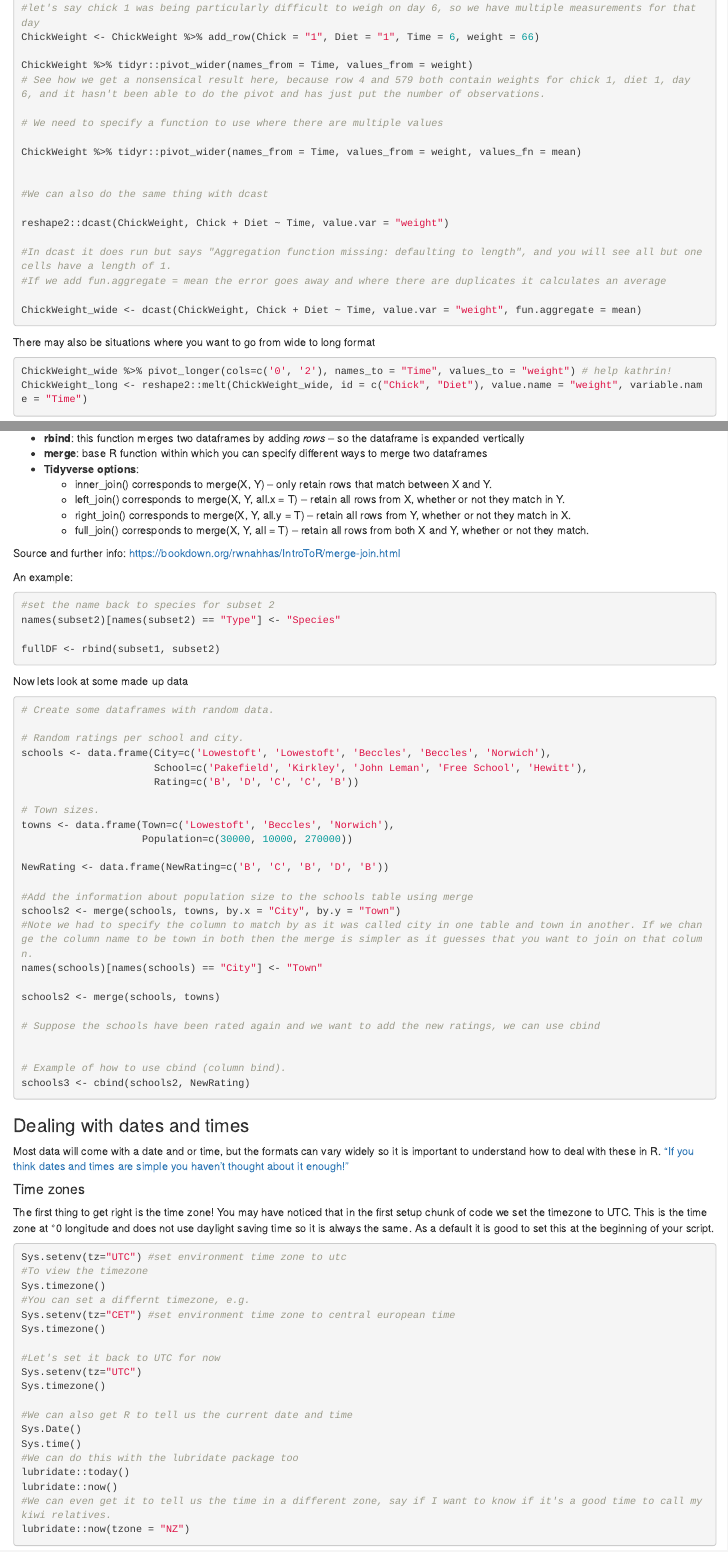
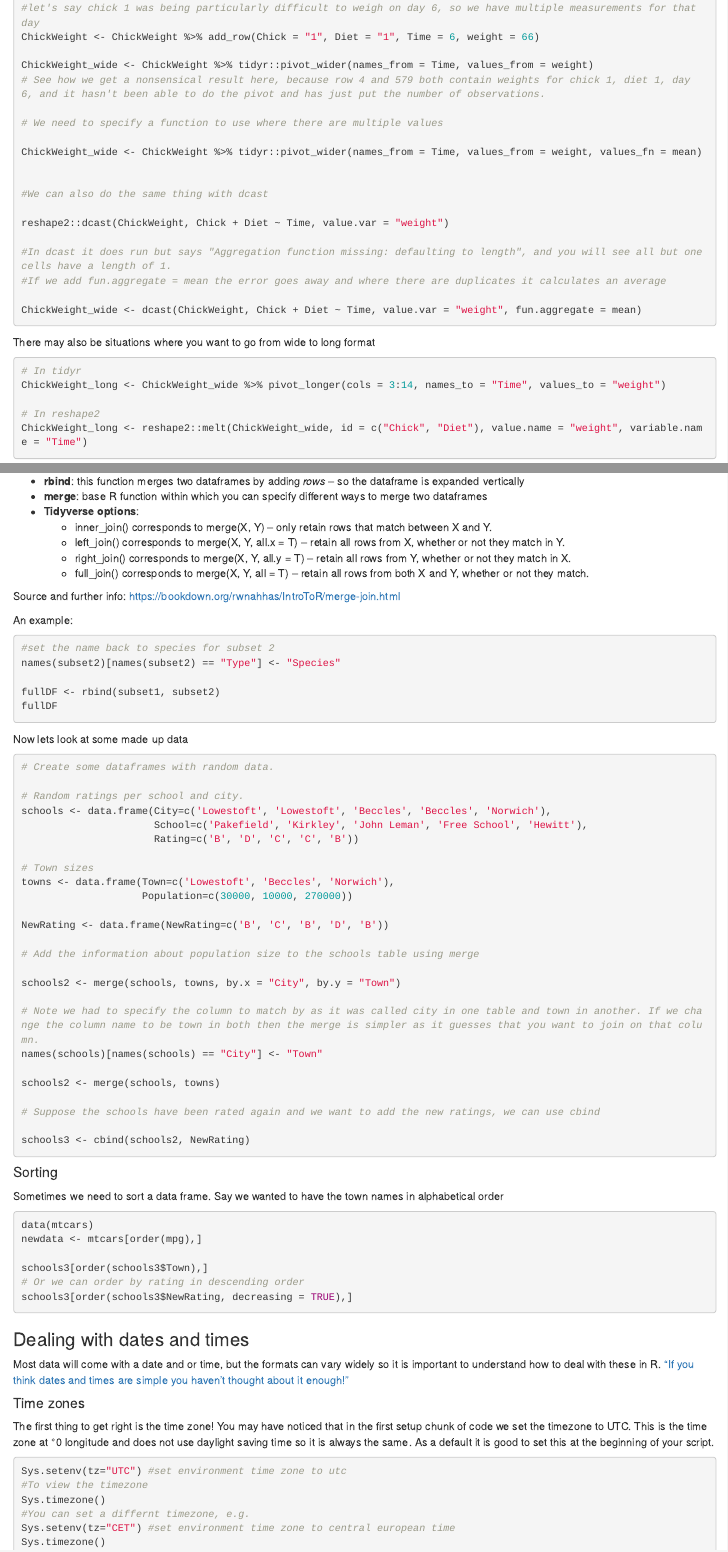
Before and after one commit to CefasRepRes/Cefas_UEA_RCourse2025, an R Markdown document (week_1/day_1/Week1Day1_DataWrangling_Kate.Rmd): the page in a window 1100 px wide, from 5760 px down, and a second part further down, joined at a grey line. Rendered offline with R 4.5, knitr and Pandoc, with nearby package versions; some code elsewhere in the file could not run offline.

Commit message:
Added sort function

````diff
--- a/week_1/day_1/Week1Day1_DataWrangling_Kate.Rmd
+++ b/week_1/day_1/Week1Day1_DataWrangling_Kate.Rmd
@@ -361,12 +361,12 @@ ChickWeight
 #let's say chick 1 was being particularly difficult to weigh on day 6, so we have multiple measurements for that day
 ChickWeight <- ChickWeight %>% add_row(Chick = "1", Diet = "1", Time = 6, weight = 66)
 
-ChickWeight %>% tidyr::pivot_wider(names_from = Time, values_from = weight)
+ChickWeight_wide <- ChickWeight %>% tidyr::pivot_wider(names_from = Time, values_from = weight)
 # See how we get a nonsensical result here, because row 4 and 579 both contain weights for chick 1, diet 1, day 6, and it hasn't been able to do the pivot and has just put the number of observations.
 
 # We need to specify a function to use where there are multiple values
 
-ChickWeight %>% tidyr::pivot_wider(names_from = Time, values_from = weight, values_fn = mean)
+ChickWeight_wide <- ChickWeight %>% tidyr::pivot_wider(names_from = Time, values_from = weight, values_fn = mean)
 
 
 #We can also do the same thing with dcast
@@ -385,7 +385,10 @@ There may also be situations where you want to go from wide to long
 format
 
 ```{r wide to long}
-ChickWeight_wide %>% pivot_longer(cols=c('0', '2'), names_to = "Time", values_to = "weight") # help kathrin!
+# In tidyr
+ChickWeight_long <- ChickWeight_wide %>% pivot_longer(cols = 3:14, names_to = "Time", values_to = "weight")
+
+# In reshape2
 ChickWeight_long <- reshape2::melt(ChickWeight_wide, id = c("Chick", "Diet"), value.name = "weight", variable.name = "Time")
 ```
 
@@ -455,6 +460,7 @@ An example:
 names(subset2)[names(subset2) == "Type"] <- "Species"
 
 fullDF <- rbind(subset1, subset2)
+fullDF
 
 ```
 
@@ -468,24 +474,38 @@ schools <- data.frame(City=c('Lowestoft', 'Lowestoft', 'Beccles', 'Beccles', 'No
                       School=c('Pakefield', 'Kirkley', 'John Leman', 'Free School', 'Hewitt'),
                       Rating=c('B', 'D', 'C', 'C', 'B'))
 
-# Town sizes.
+# Town sizes
 towns <- data.frame(Town=c('Lowestoft', 'Beccles', 'Norwich'),
                     Population=c(30000, 10000, 270000))
 
 NewRating <- data.frame(NewRating=c('B', 'C', 'B', 'D', 'B'))
 
-#Add the information about population size to the schools table using merge
+# Add the information about population size to the schools table using merge
+
 schools2 <- merge(schools, towns, by.x = "City", by.y = "Town")
-#Note we had to specify the column to match by as it was called city in one table and town in another. If we change the column name to be town in both then the merge is simpler as it guesses that you want to join on that column.
+
+# Note we had to specify the column to match by as it was called city in one table and town in another. If we change the column name to be town in both then the merge is simpler as it guesses that you want to join on that column.
 names(schools)[names(schools) == "City"] <- "Town"
 
 schools2 <- merge(schools, towns)
 
 # Suppose the schools have been rated again and we want to add the new ratings, we can use cbind
 
+schools3 <- cbind(schools2, NewRating)
 
-# Example of how to use cbind (column bind).
-schools3 <- cbind(schools2, NewRating)
+```
+
+#### Sorting
+
+Sometimes we need to sort a data frame. Say we wanted to have the town names in alphabetical order
+
+```{r sort}
+data(mtcars)
+newdata <- mtcars[order(mpg),]
+
+schools3[order(schools3$Town),]
+# Or we can order by rating in descending order
+schools3[order(schools3$NewRating, decreasing = TRUE),]
 
 ```
 
````
Also changed, not shown: week_1/day_1/Week1Day1_DataWrangling_Kate.Rmd (4 more changed lines).
